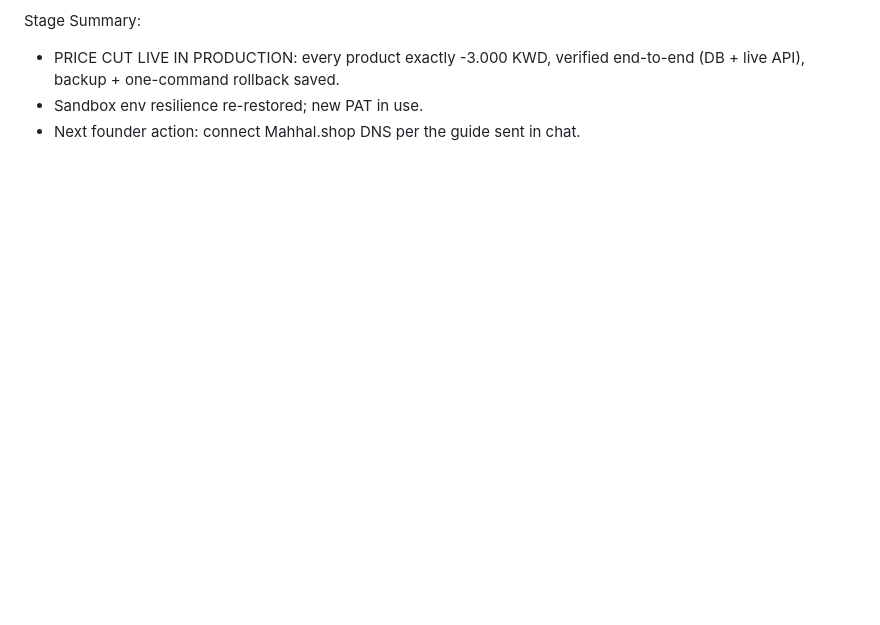
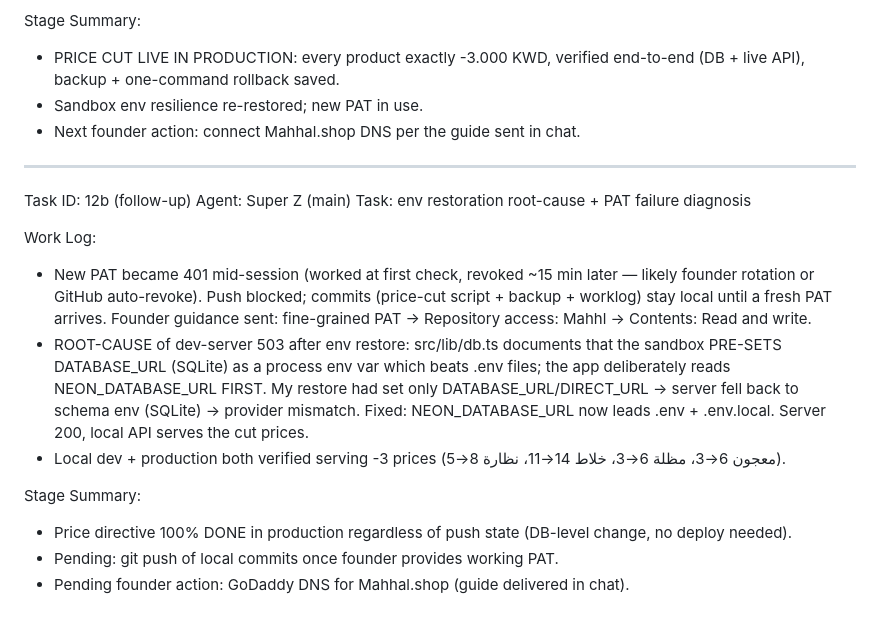
Before and after one commit to ahmedezzatelsayad/Mahhl, a Markdown page: worklog.md, the part around the change. Drawn GitHub-style; blank space fills up the shorter version.

Commit message:
docs: worklog 12b — env root cause (NEON_DATABASE_URL priority), PAT revoked mid-session, price cut verified local+live

```diff
--- a/worklog.md
+++ b/worklog.md
@@ -276,3 +276,18 @@ Stage Summary:
 - PRICE CUT LIVE IN PRODUCTION: every product exactly -3.000 KWD, verified end-to-end (DB + live API), backup + one-command rollback saved.
 - Sandbox env resilience re-restored; new PAT in use.
 - Next founder action: connect Mahhal.shop DNS per the guide sent in chat.
+
+---
+Task ID: 12b (follow-up)
+Agent: Super Z (main)
+Task: env restoration root-cause + PAT failure diagnosis
+
+Work Log:
+- New PAT became 401 mid-session (worked at first check, revoked ~15 min later — likely founder rotation or GitHub auto-revoke). Push blocked; commits (price-cut script + backup + worklog) stay local until a fresh PAT arrives. Founder guidance sent: fine-grained PAT → Repository access: Mahhl → Contents: Read and write.
+- ROOT-CAUSE of dev-server 503 after env restore: src/lib/db.ts documents that the sandbox PRE-SETS DATABASE_URL (SQLite) as a process env var which beats .env files; the app deliberately reads NEON_DATABASE_URL FIRST. My restore had set only DATABASE_URL/DIRECT_URL → server fell back to schema env (SQLite) → provider mismatch. Fixed: NEON_DATABASE_URL now leads .env + .env.local. Server 200, local API serves the cut prices.
+- Local dev + production both verified serving -3 prices (معجون 6→3، مظلة 6→3، خلاط 14→11، نظارة 8→5).
+
+Stage Summary:
+- Price directive 100% DONE in production regardless of push state (DB-level change, no deploy needed).
+- Pending: git push of local commits once founder provides working PAT.
+- Pending founder action: GoDaddy DNS for Mahhal.shop (guide delivered in chat).
```
